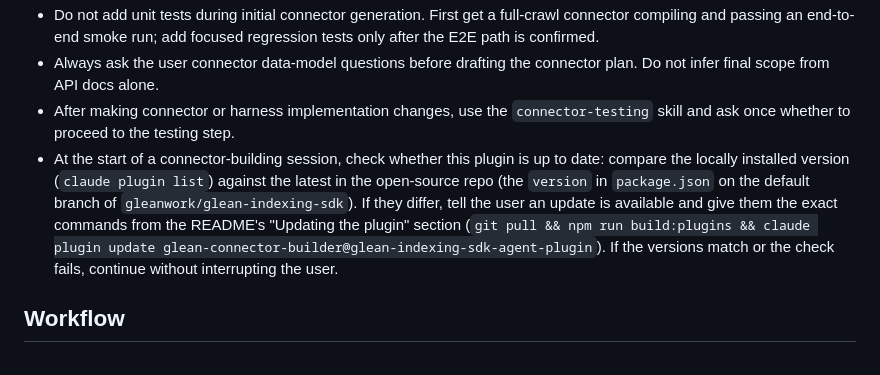
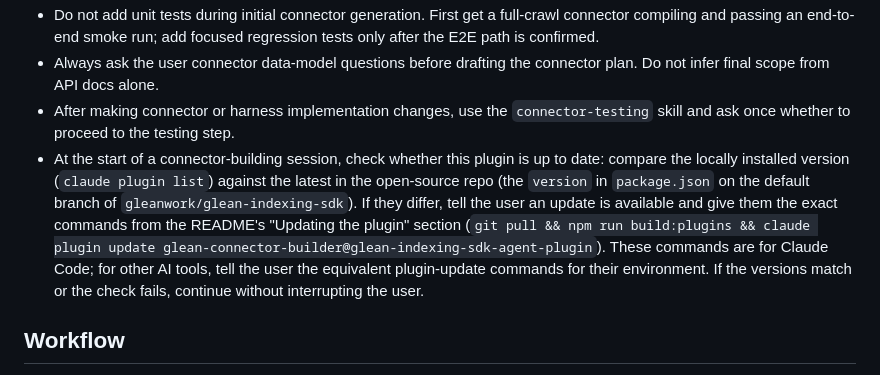
Before and after one commit to gleanwork/glean-indexing-sdk, a Markdown page: skills/connector-builder/SKILL.md, the part around the change. Rendered like a GitHub page.

Commit message:
[NI][docs] Note non-Claude equivalents for plugin update commands
Keeps the Claude Code examples but tells the agent/user to use the
equivalent plugin-update commands for other AI tools (e.g. Cursor).

Generated with Erasmus

Co-Authored-By: Erasmus <erasmus@glean.com>

```diff
--- a/skills/connector-builder/SKILL.md
+++ b/skills/connector-builder/SKILL.md
@@ -26,7 +26,7 @@ Follow this loop: ask scope -> plan -> implement -> local validation -> deploy i
 - Do not add unit tests during initial connector generation. First get a full-crawl connector compiling and passing an end-to-end smoke run; add focused regression tests only after the E2E path is confirmed.
 - Always ask the user connector data-model questions before drafting the connector plan. Do not infer final scope from API docs alone.
 - After making connector or harness implementation changes, use the `connector-testing` skill and ask once whether to proceed to the testing step.
-- At the start of a connector-building session, check whether this plugin is up to date: compare the locally installed version (`claude plugin list`) against the latest in the open-source repo (the `version` in `package.json` on the default branch of `gleanwork/glean-indexing-sdk`). If they differ, tell the user an update is available and give them the exact commands from the README's "Updating the plugin" section (`git pull && npm run build:plugins && claude plugin update glean-connector-builder@glean-indexing-sdk-agent-plugin`). If the versions match or the check fails, continue without interrupting the user.
+- At the start of a connector-building session, check whether this plugin is up to date: compare the locally installed version (`claude plugin list`) against the latest in the open-source repo (the `version` in `package.json` on the default branch of `gleanwork/glean-indexing-sdk`). If they differ, tell the user an update is available and give them the exact commands from the README's "Updating the plugin" section (`git pull && npm run build:plugins && claude plugin update glean-connector-builder@glean-indexing-sdk-agent-plugin`). These commands are for Claude Code; for other AI tools, tell the user the equivalent plugin-update commands for their environment. If the versions match or the check fails, continue without interrupting the user.
 
 ## Workflow
 
```
Also changed, not shown: README.md (+2 -0 lines).
